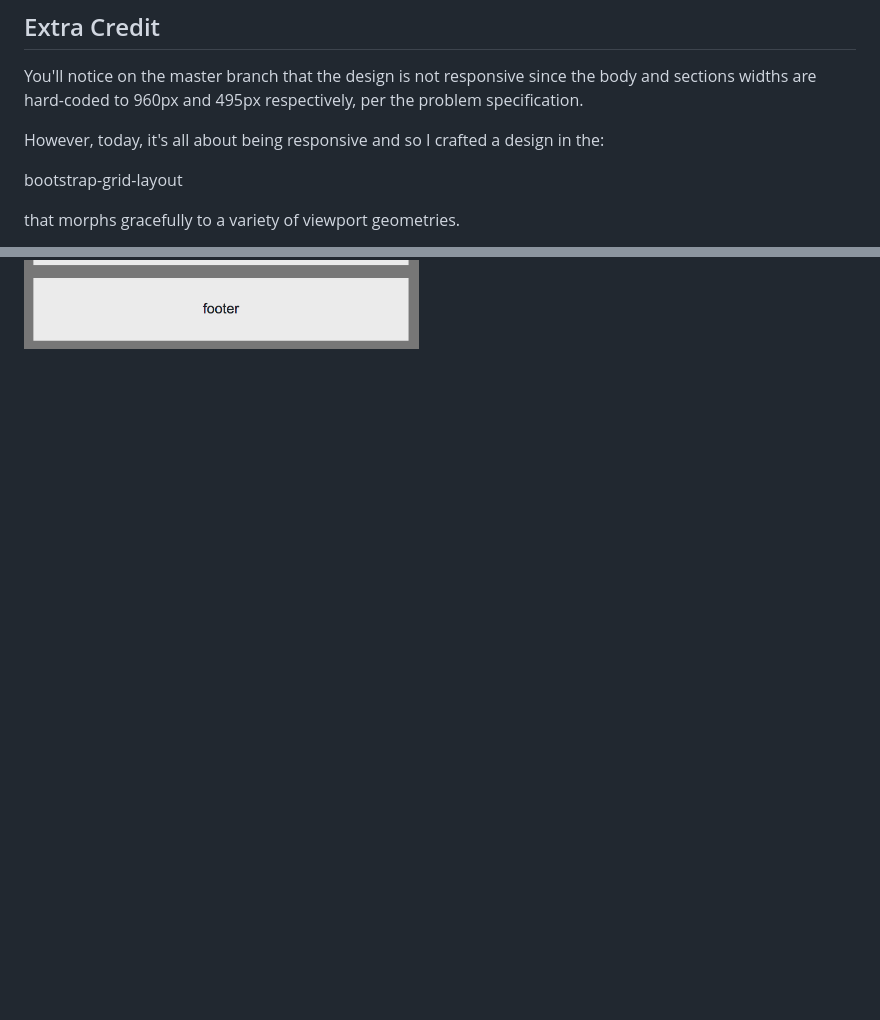
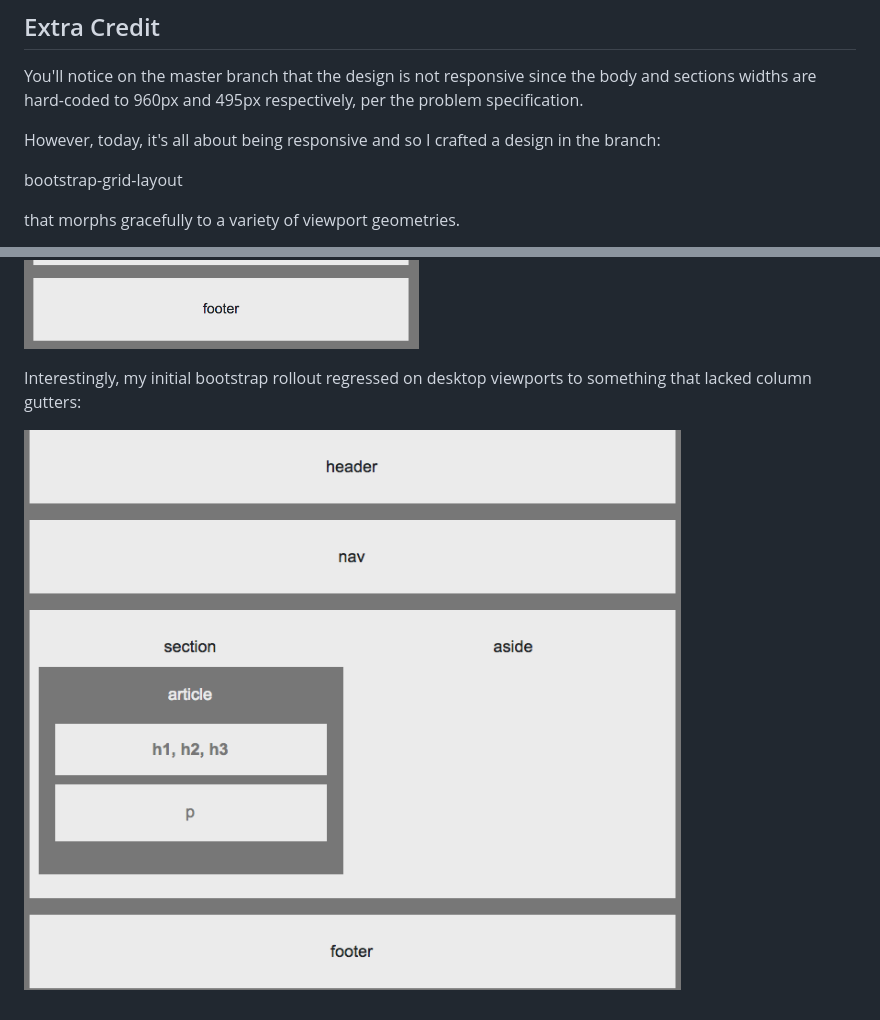
Before and after one commit to zenglenn42/utbc2019-hw-01-portfolio, a Markdown page: README.md, 2 parts joined by grey strips. Rendered like a GitHub page; pictures changed too: assets/missing-col-gutter.png (added); blank space fills up the shorter version.

Commit message:
add readme verbiage about bootstrap woes

```diff
--- a/README.md
+++ b/README.md
@@ -19,7 +19,7 @@ The hosted solutions resides [here](https://zenglenn42.github.io/utbc2019-hw-01-
 You'll notice on the master branch that the design is not responsive since the body and sections widths are
 hard-coded to 960px and 495px respectively, per the problem specification.
 
-However, today, it's all about being responsive and so I crafted a design in the:
+However, today, it's all about being responsive and so I crafted a design in the branch:
 
    bootstrap-grid-layout
 
@@ -28,3 +28,8 @@ that morphs gracefully to a variety of viewport geometries.
 So on phone-sized viewports, you see something like this:
 
 ![alt tag](assets/mobile-responsive.png)
+
+Interestingly, my initial bootstrap rollout regressed on desktop viewports to something that lacked
+column gutters:
+
+![alt tag](assets/missing-col-gutter.png)
```
